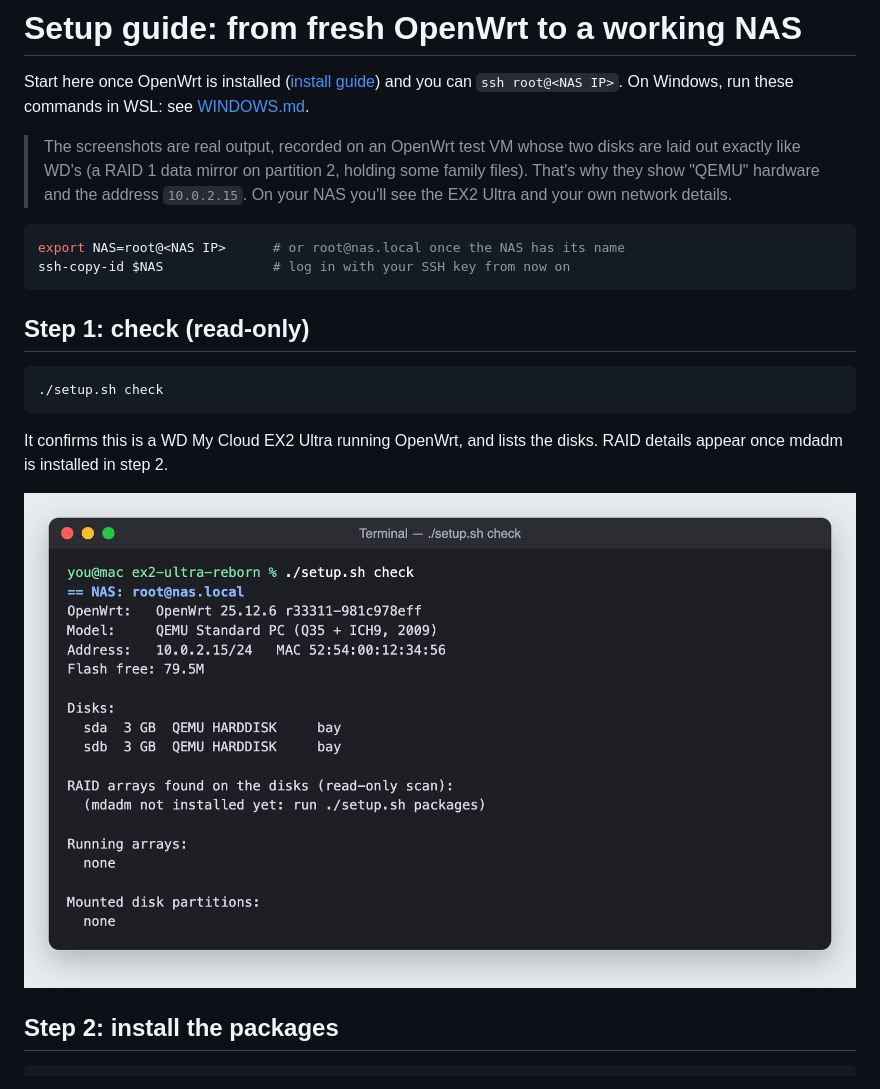
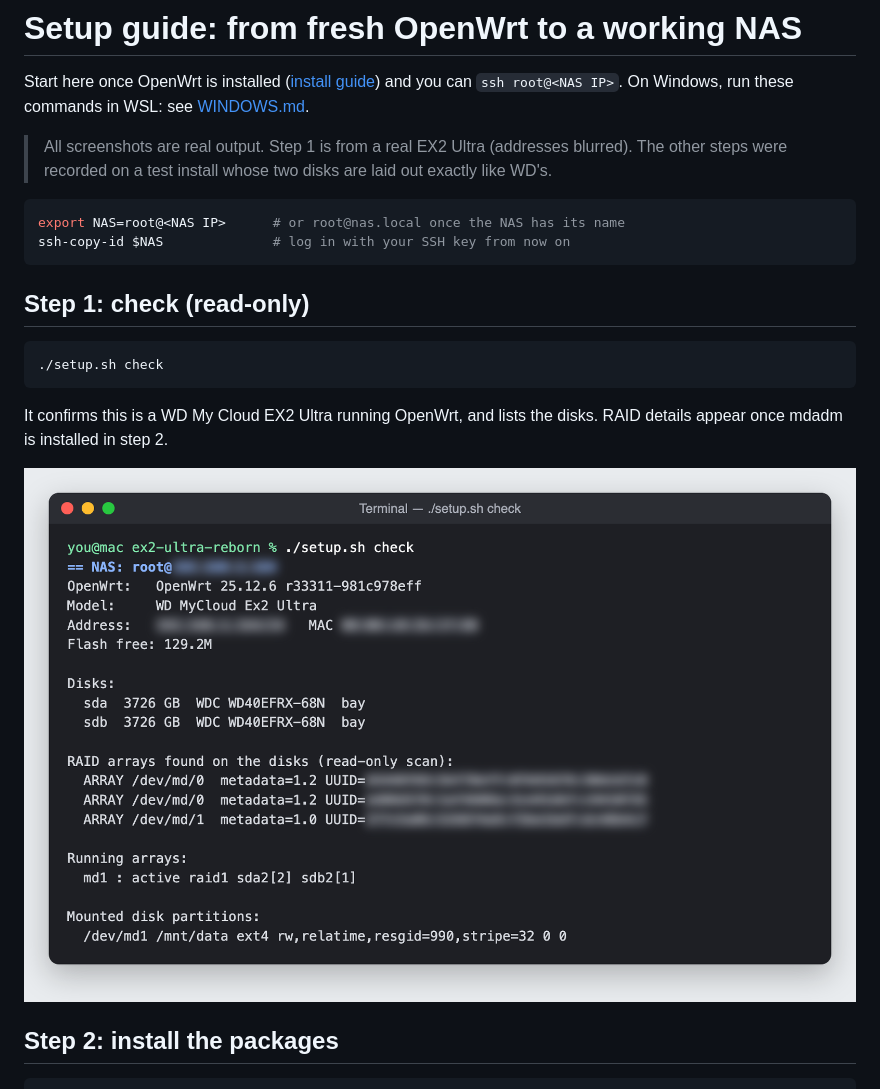
Before and after one commit to Argentron-Technologies/ex2-ultra-reborn, a Markdown page: docs/SETUP-GUIDE.md, the part around the change. Rendered like a GitHub page; pictures changed too: docs/images/setup-1-check.png.

Commit message:
Setup guide: check screenshot from a real EX2 Ultra

````diff
--- a/docs/SETUP-GUIDE.md
+++ b/docs/SETUP-GUIDE.md
@@ -3,10 +3,9 @@
 Start here once OpenWrt is installed ([install guide](INSTALL-OPENWRT.md)) and you can
 `ssh root@<NAS IP>`. On Windows, run these commands in WSL: see [WINDOWS.md](WINDOWS.md).
 
-> The screenshots are real output, recorded on an OpenWrt test VM whose two disks are laid
-> out exactly like WD's (a RAID 1 data mirror on partition 2, holding some family files).
-> That's why they show "QEMU" hardware and the address `10.0.2.15`. On your NAS you'll see
-> the EX2 Ultra and your own network details.
+> All screenshots are real output. Step 1 is from a real EX2 Ultra (addresses blurred). The
+> other steps were recorded on a test install whose two disks are laid out exactly like
+> WD's.
 
 ```sh
 export NAS=root@<NAS IP>      # or root@nas.local once the NAS has its name
````
